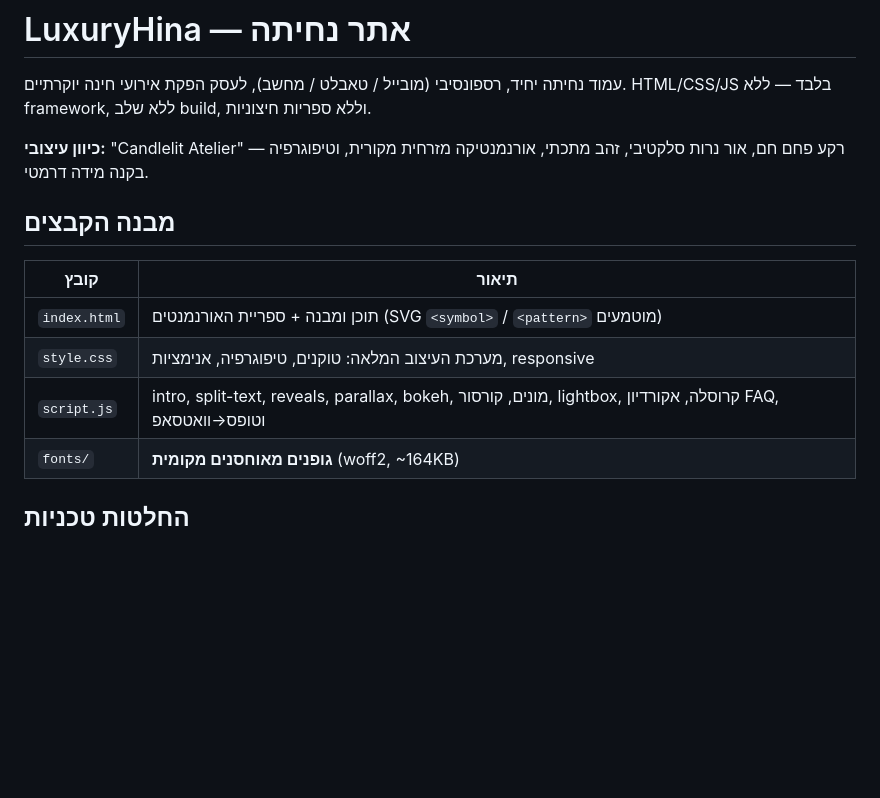
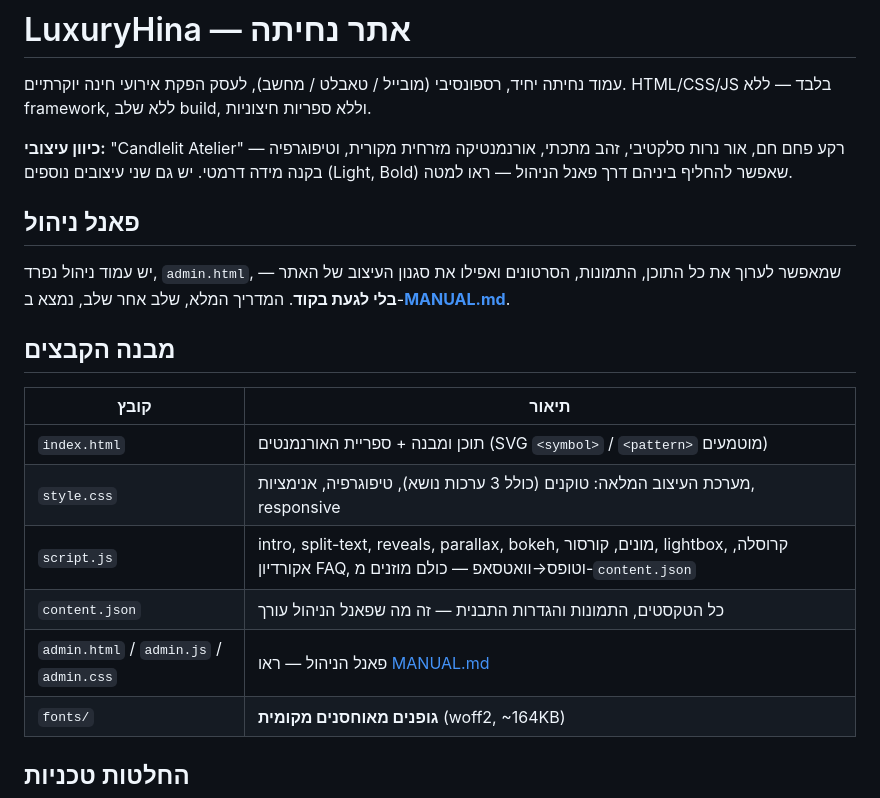
Before and after one commit to yehidi/LuxuryHina, a Markdown page: README.md, the part around the change. Drawn GitHub-style; blank space fills up the shorter version.

```diff
--- a/README.md
+++ b/README.md
@@ -4,15 +4,24 @@
 HTML/CSS/JS בלבד — ללא framework, ללא שלב build, וללא ספריות חיצוניות.
 
 **כיוון עיצובי:** "Candlelit Atelier" — רקע פחם חם, אור נרות סלקטיבי, זהב מתכתי,
-אורנמנטיקה מזרחית מקורית, וטיפוגרפיה בקנה מידה דרמטי.
+אורנמנטיקה מזרחית מקורית, וטיפוגרפיה בקנה מידה דרמטי. יש גם שני עיצובים
+נוספים (Light, Bold) שאפשר להחליף ביניהם דרך פאנל הניהול — ראו למטה.
+
+## פאנל ניהול
+
+יש עמוד ניהול נפרד, `admin.html`, שמאפשר לערוך את כל התוכן, התמונות,
+הסרטונים ואפילו את סגנון העיצוב של האתר — **בלי לגעת בקוד**. המדריך
+המלא, שלב אחר שלב, נמצא ב-**[MANUAL.md](MANUAL.md)**.
 
 ## מבנה הקבצים
 
 | קובץ | תיאור |
 | --- | --- |
 | `index.html` | תוכן ומבנה + ספריית האורנמנטים (SVG `<symbol>` / `<pattern>` מוטמעים) |
-| `style.css` | מערכת העיצוב המלאה: טוקנים, טיפוגרפיה, אנימציות, responsive |
-| `script.js` | intro, split-text, reveals, parallax, bokeh, מונים, קורסור, lightbox, קרוסלה, אקורדיון FAQ, וטופס→וואטסאפ |
+| `style.css` | מערכת העיצוב המלאה: טוקנים (כולל 3 ערכות נושא), טיפוגרפיה, אנימציות, responsive |
+| `script.js` | intro, split-text, reveals, parallax, bokeh, מונים, קורסור, lightbox, קרוסלה, אקורדיון FAQ, וטופס→וואטסאפ — כולם מוזנים מ-`content.json` |
+| `content.json` | כל הטקסטים, התמונות והגדרות התבנית — זה מה שפאנל הניהול עורך |
+| `admin.html` / `admin.js` / `admin.css` | פאנל הניהול — ראו [MANUAL.md](MANUAL.md) |
 | `fonts/` | **גופנים מאוחסנים מקומית** (woff2, ~164KB) |
 
 ## החלטות טכניות
```
Also changed, not shown: MANUAL.md (added, +120 -0 lines).
